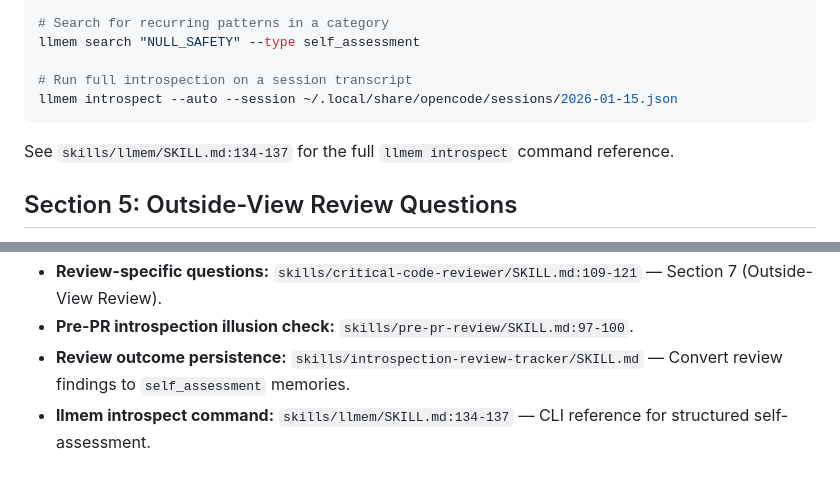
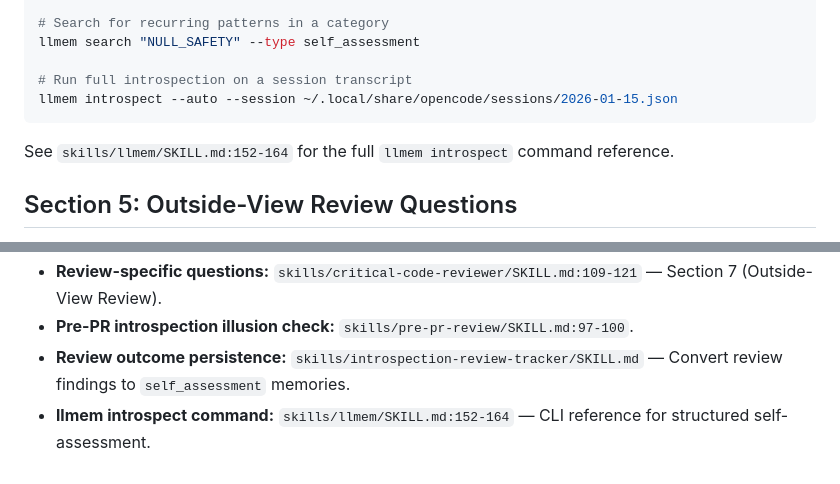
Before and after one commit to MichielDean/Kuato, a Markdown page: skills/introspection/SKILL.md, 2 parts joined by grey strips. GitHub-like rendering.

Commit message:
ll-zcvly: fix trailing newlines and cross-reference line numbers in SKILL.md files

````diff
--- a/skills/introspection/SKILL.md
+++ b/skills/introspection/SKILL.md
@@ -115,7 +115,7 @@ llmem search "NULL_SAFETY" --type self_assessment
 llmem introspect --auto --session ~/.local/share/opencode/sessions/2026-01-15.json
 ```
 
-See `skills/llmem/SKILL.md:134-137` for the full `llmem introspect` command reference.
+See `skills/llmem/SKILL.md:152-164` for the full `llmem introspect` command reference.
 
 ## Section 5: Outside-View Review Questions
 
@@ -153,4 +153,4 @@ These triggers correspond to the keywords in the `description` field: "introspec
 - **Review-specific questions:** `skills/critical-code-reviewer/SKILL.md:109-121` — Section 7 (Outside-View Review).
 - **Pre-PR introspection illusion check:** `skills/pre-pr-review/SKILL.md:97-100`.
 - **Review outcome persistence:** `skills/introspection-review-tracker/SKILL.md` — Convert review findings to `self_assessment` memories.
-- **llmem introspect command:** `skills/llmem/SKILL.md:134-137` — CLI reference for structured self-assessment.
+- **llmem introspect command:** `skills/llmem/SKILL.md:152-164` — CLI reference for structured self-assessment.
````
Also changed, not shown: skills/introspection-review-tracker/SKILL.md (+1 -1 lines), skills/llmem/SKILL.md (line endings or trailing spaces).
